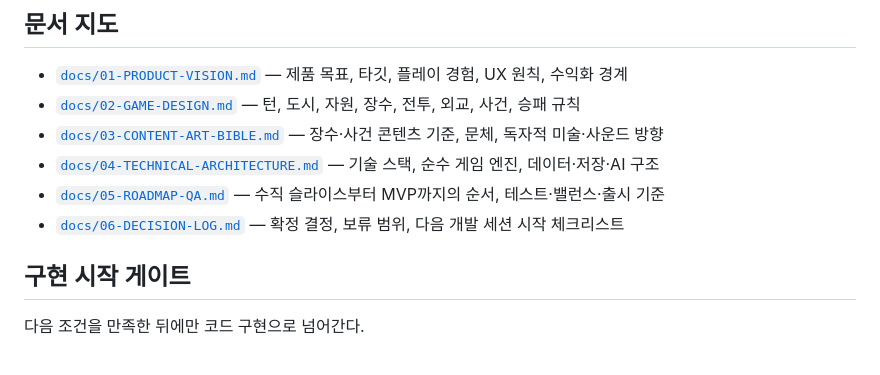
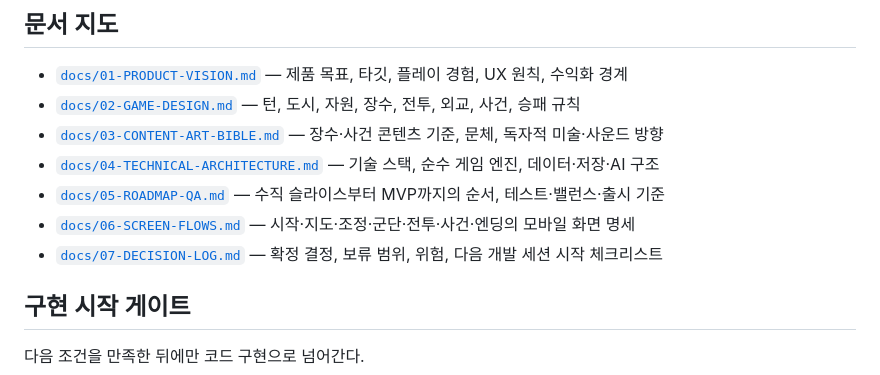
Before and after one commit to beerAndNacho/Threecountry, a Markdown page: README.md, the part around the change. Rendered like a GitHub page.

Commit message:
docs: link complete planning document set

```diff
--- a/README.md
+++ b/README.md
@@ -30,7 +30,8 @@
 - [`docs/03-CONTENT-ART-BIBLE.md`](docs/03-CONTENT-ART-BIBLE.md) — 장수·사건 콘텐츠 기준, 문체, 독자적 미술·사운드 방향
 - [`docs/04-TECHNICAL-ARCHITECTURE.md`](docs/04-TECHNICAL-ARCHITECTURE.md) — 기술 스택, 순수 게임 엔진, 데이터·저장·AI 구조
 - [`docs/05-ROADMAP-QA.md`](docs/05-ROADMAP-QA.md) — 수직 슬라이스부터 MVP까지의 순서, 테스트·밸런스·출시 기준
-- [`docs/06-DECISION-LOG.md`](docs/06-DECISION-LOG.md) — 확정 결정, 보류 범위, 다음 개발 세션 시작 체크리스트
+- [`docs/06-SCREEN-FLOWS.md`](docs/06-SCREEN-FLOWS.md) — 시작·지도·조정·군단·전투·사건·엔딩의 모바일 화면 명세
+- [`docs/07-DECISION-LOG.md`](docs/07-DECISION-LOG.md) — 확정 결정, 보류 범위, 위험, 다음 개발 세션 시작 체크리스트
 
 ## 구현 시작 게이트
 
```
